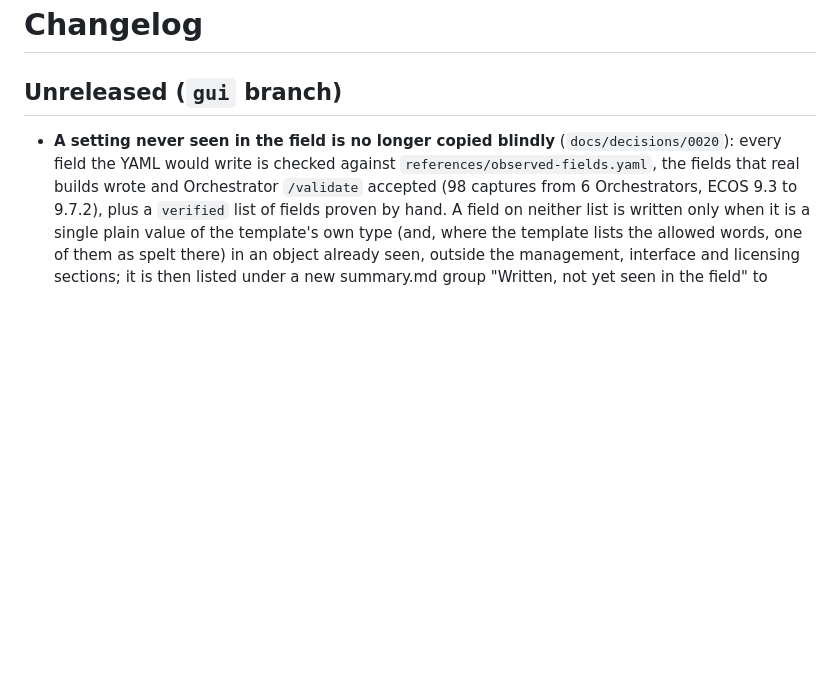
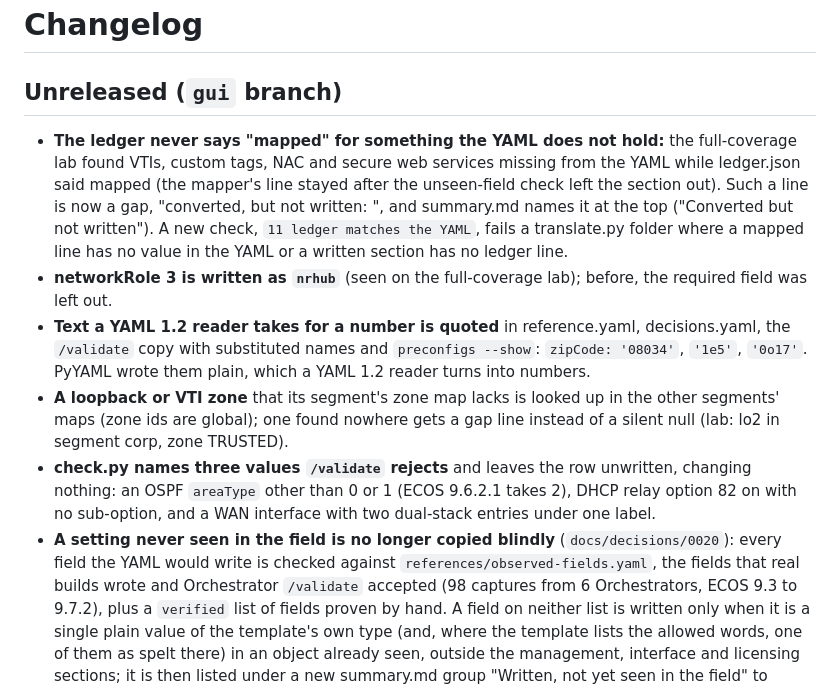
Before and after one commit to Crypto-Gi/edgeconnect-preconfig, a Markdown page: CHANGELOG.md, the part around the change. GitHub-like rendering; blank space fills up the shorter version.

Commit message:
CHANGELOG: full-coverage lab Pass 1 fixes (rc.3)
Co-Authored-By: Claude Opus 5.5 <noreply@anthropic.com>
Claude-Session: https://claude.ai/code/session_012Q8Rmfc93sWHfhQGxx7k61

```diff
--- a/CHANGELOG.md
+++ b/CHANGELOG.md
@@ -2,6 +2,11 @@
 
 ## Unreleased (`gui` branch)
 
+- **The ledger never says "mapped" for something the YAML does not hold:** the full-coverage lab found VTIs, custom tags, NAC and secure web services missing from the YAML while ledger.json said mapped (the mapper's line stayed after the unseen-field check left the section out). Such a line is now a gap, "converted, but not written: <why>", and summary.md names it at the top ("Converted but not written"). A new check, `11 ledger matches the YAML`, fails a translate.py folder where a mapped line has no value in the YAML or a written section has no ledger line.
+- **networkRole 3 is written as `nrhub`** (seen on the full-coverage lab); before, the required field was left out.
+- **Text a YAML 1.2 reader takes for a number is quoted** in reference.yaml, decisions.yaml, the `/validate` copy with substituted names and `preconfigs --show`: `zipCode: '08034'`, `'1e5'`, `'0o17'`. PyYAML wrote them plain, which a YAML 1.2 reader turns into numbers.
+- **A loopback or VTI zone** that its segment's zone map lacks is looked up in the other segments' maps (zone ids are global); one found nowhere gets a gap line instead of a silent null (lab: lo2 in segment corp, zone TRUSTED).
+- **check.py names three values `/validate` rejects** and leaves the row unwritten, changing nothing: an OSPF `areaType` other than 0 or 1 (ECOS 9.6.2.1 takes 2), DHCP relay option 82 on with no sub-option, and a WAN interface with two dual-stack entries under one label.
 - **A setting never seen in the field is no longer copied blindly** (`docs/decisions/0020`): every field the YAML would write is checked against `references/observed-fields.yaml`, the fields that real builds wrote and Orchestrator `/validate` accepted (98 captures from 6 Orchestrators, ECOS 9.3 to 9.7.2), plus a `verified` list of fields proven by hand. A field on neither list is written only when it is a single plain value of the template's own type (and, where the template lists the allowed words, one of them as spelt there) in an object already seen, outside the management, interface and licensing sections; it is then listed under a new summary.md group "Written, not yet seen in the field" to check after `/validate`. Anything else is left out and listed under Gaps with the reason; a route, neighbor or rule holding such a field is left out whole, never written without it. Real builds are unchanged (corpus diff in the PR); branch NAT `destinationPort` joins the verified list after a `/validate` on 10.0.
 - **New settings are recorded:** a field the API returns that none of those 98 captures had (`references/known-source-fields.yaml`, 1,284 read-and-field pairs) gets one line per read under a new summary.md group "New settings", naming the fields, to check by hand, even when no converter rule reads that read. Names, addresses, ids and interface names used as keys are site data and never count as new. Both new groups count towards "N item(s) to check by hand" in the verdict, not as gaps.
 
```
